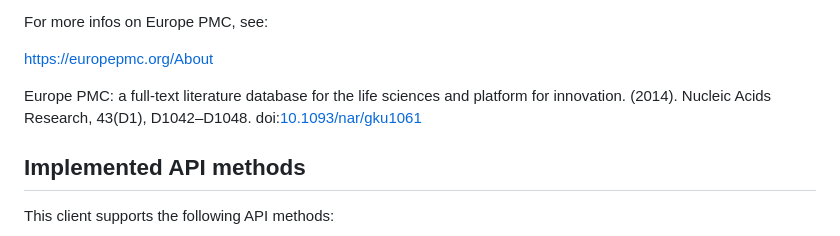
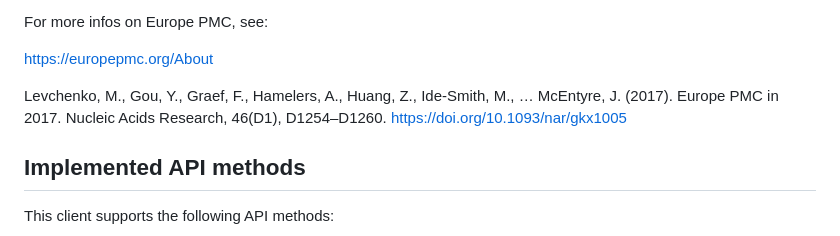
Before and after one commit to ropensci/europepmc, a Markdown page: README.md, the part around the change printed below. GitHub-like rendering.

```diff
--- a/README.md
+++ b/README.md
@@ -23,8 +23,7 @@ For more infos on Europe PMC, see:
 
 <https://europepmc.org/About>
 
-Europe PMC: a full-text literature database for the life sciences and platform
-for innovation. (2014). Nucleic Acids Research, 43(D1), D1042–D1048. doi:[10.1093/nar/gku1061](http://doi.org/10.1093/nar/gku1061)
+Levchenko, M., Gou, Y., Graef, F., Hamelers, A., Huang, Z., Ide-Smith, M., … McEntyre, J. (2017). Europe PMC in 2017. Nucleic Acids Research, 46(D1), D1254–D1260. <https://doi.org/10.1093/nar/gkx1005>
 
 ## Implemented API methods
 
```
Also changed, not shown: other parts of README.md (+27 -28 lines), inst/image/unnamed-chunk-4-1.png, 2 other files.
